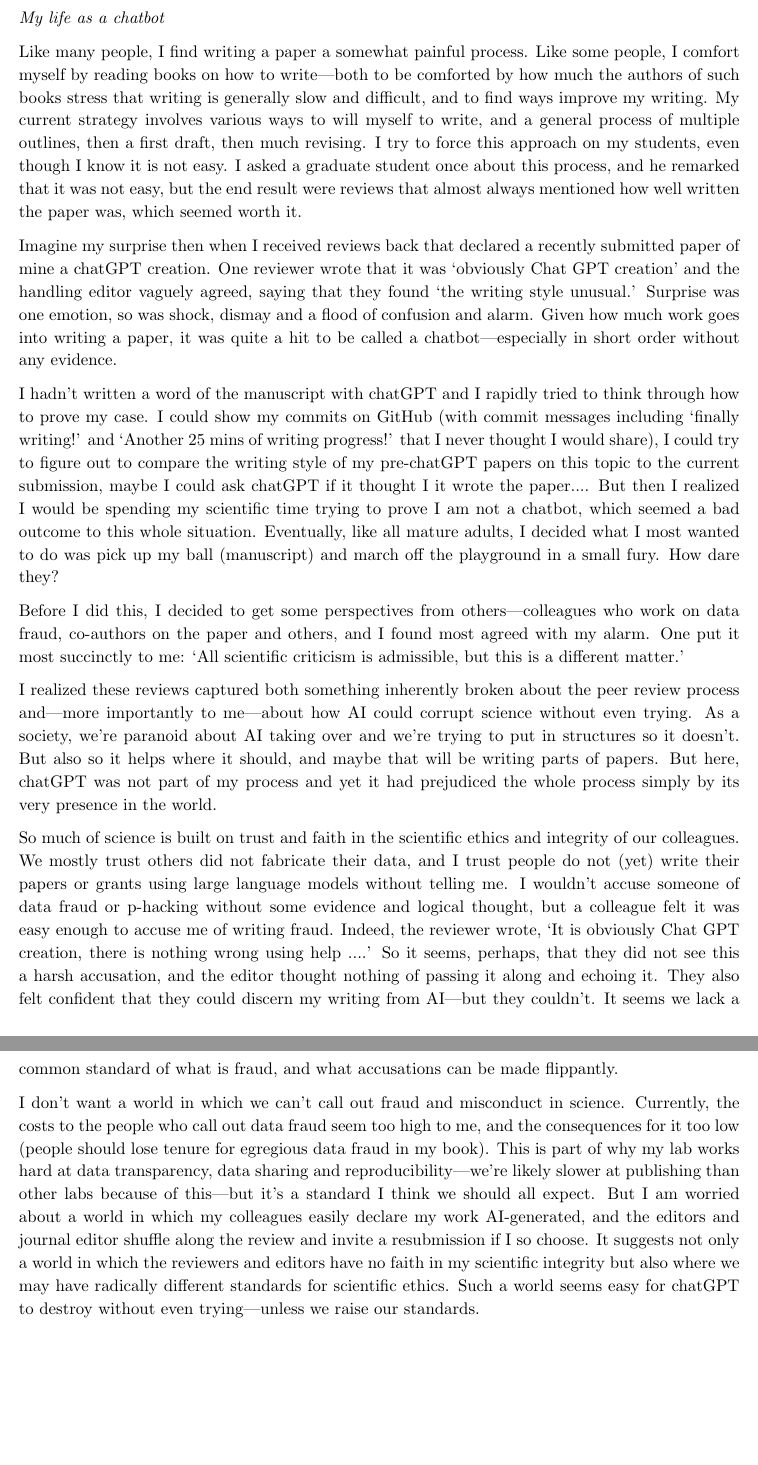
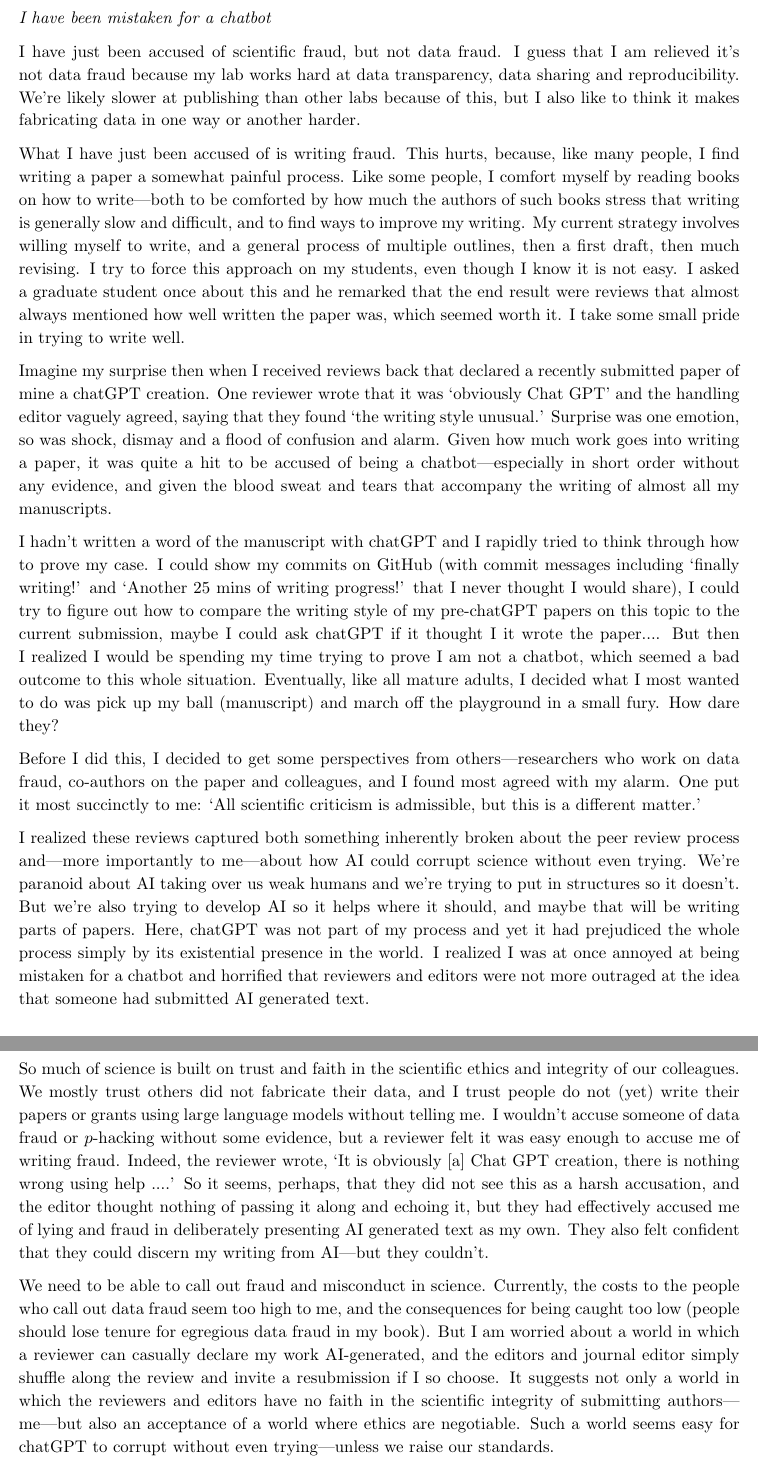
Before and after one commit to lizzieinvancouver/mychatbotlife, a LaTeX document (unsteady.tex): two parts of pages 1 and 2 of 2, joined at a grey line, cut at the place of the change, the shorter picture padded with empty space. Compiled offline with pdfLaTeX.

Commit message:
Edited based on comments from J

```diff
--- a/unsteady.tex
+++ b/unsteady.tex
@@ -16,28 +16,31 @@
 % \setlength{\parindent}{0cm}
 % \setlength{\parskip}{5pt}
 
-\emph{My life as a chatbot}% I've been mistaken for a chatbot
+\emph{I have been mistaken for a chatbot}% I've been mistaken for a chatbot
 
 % https://www.science.org/content/page/science-information-authors
 % https://www.nature.com/nature/for-authors/other-subs -- Careers seems good
 % Thinking 800 words or less would be ideal -- currently 835 words
 
-Like many people, I find writing a paper a somewhat painful process. % I generally have to will myself to do it and it rarely feels fluid or easy.
-Like some people, I comfort myself by reading books on how to write---both to be comforted by how much the authors of such books stress that writing is generally slow and difficult, and to find ways improve my writing. My current strategy involves various ways to will myself to write, and a general process of multiple outlines, then a first draft, then much revising. I try to force this approach on my students, even though I know it is not easy. I asked a graduate student once about this process, and he remarked that it was not easy, but the end result were reviews that almost always mentioned how well written the paper was, which seemed worth it.
+I have just been accused of scientific fraud, but not data fraud. I guess that I am relieved it's not data fraud because my lab works hard at data transparency, data sharing and reproducibility. We're likely slower at publishing than other labs because of this, but I also like to think it makes fabricating data in one way or another harder.
+
+What I have just been accused of is writing fraud. This hurts, because, like many people, I find writing a paper a somewhat painful process. % I generally have to will myself to do it and it rarely feels fluid or easy.
+Like some people, I comfort myself by reading books on how to write---both to be comforted by how much the authors of such books stress that writing is generally slow and difficult, and to find ways to improve my writing. My current strategy involves willing myself to write, and a general process of multiple outlines, then a first draft, then much revising. I try to force this approach on my students, even though I know it is not easy. I asked a graduate student once about this and he remarked that the end result were reviews that almost always mentioned how well written the paper was, which seemed worth it. I take some small pride in trying to write well.
 % then a first draft (usually a mix of plodding with punctuated bursts),
 %  I try to force this approach on my students---finding little success in other approaches---
 
-Imagine my surprise then when I received reviews back that declared a recently submitted paper of mine a chatGPT creation. One reviewer wrote that it was `obviously Chat GPT creation' and the handling editor vaguely agreed, saying that they found `the writing style unusual.' Surprise was one emotion, so was shock, dismay and a flood of confusion and alarm. Given how much work goes into writing a paper, it was quite a hit to be called a chatbot---especially in short order without any evidence.
+Imagine my surprise then when I received reviews back that declared a recently submitted paper of mine a chatGPT creation. One reviewer wrote that it was `obviously Chat GPT' and the handling editor vaguely agreed, saying that they found `the writing style unusual.' Surprise was one emotion, so was shock, dismay and a flood of confusion and alarm. Given how much work goes into writing a paper, it was quite a hit to be accused of being a chatbot---especially in short order without any evidence, and given the blood sweat and tears that accompany the writing of almost all my manuscripts.
 
-I hadn't written a word of the manuscript with chatGPT and I rapidly tried to think through how to prove my case. I could show my commits on GitHub (with commit messages including `finally writing!' and `Another 25 mins of writing progress!' that I never thought I would share), I could try to figure out to compare the writing style of my pre-chatGPT papers on this topic to the current submission, maybe I could ask chatGPT if it thought I it wrote the paper.... But then I realized I would be spending my scientific time trying to prove I am not a chatbot, which seemed a bad outcome to this whole situation. Eventually,  like all mature adults, I decided what I most wanted to do was pick up my ball (manuscript) and march off the playground in a small fury. How dare they?
+I hadn't written a word of the manuscript with chatGPT and I rapidly tried to think through how to prove my case. I could show my commits on GitHub (with commit messages including `finally writing!' and `Another 25 mins of writing progress!' that I never thought I would share), I could try to figure out how to compare the writing style of my pre-chatGPT papers on this topic to the current submission, maybe I could ask chatGPT if it thought I it wrote the paper.... But then I realized I would be spending my time trying to prove I am not a chatbot, which seemed a bad outcome to this whole situation. Eventually,  like all mature adults, I decided what I most wanted to do was pick up my ball (manuscript) and march off the playground in a small fury. How dare they?
 
-Before I did this, I decided to get some perspectives from others---colleagues who work on data fraud, co-authors on the paper and others, and I found most agreed with my alarm. One put it most succinctly to me: `All scientific criticism is admissible, but this is a different matter.'
+Before I did this, I decided to get some perspectives from others---researchers who work on data fraud, co-authors on the paper and colleagues, and I found most agreed with my alarm. One put it most succinctly to me: `All scientific criticism is admissible, but this is a different matter.'
 
-I realized these reviews captured both something inherently broken about the peer review process and---more importantly to me---about how AI could corrupt science without even trying. As a society, we're paranoid about AI taking over and we're trying to put in structures so it doesn't. But also so it helps where it should, and maybe that will be writing parts of papers. But here, chatGPT was not part of my process and yet it had prejudiced the whole process simply by its very presence in the world.
+I realized these reviews captured both something inherently broken about the peer review process and---more importantly to me---about how AI could corrupt science without even trying. We're paranoid about AI taking over us weak humans and we're trying to put in structures so it doesn't. But we're also trying to develop AI so it helps where it should, and maybe that will be writing parts of papers. Here, chatGPT was not part of my process and yet it had prejudiced the whole process simply by its existential presence in the world. I realized I was at once annoyed at being mistaken for a chatbot and horrified that reviewers and editors were not more outraged at the idea that someone had submitted AI generated text.
 
-So much of science is built on trust and faith in the scientific ethics and integrity of our colleagues. We mostly trust others did not fabricate their data, and I trust people do not (yet) write their papers or grants using large language models without telling me. I wouldn't accuse someone of data fraud or p-hacking without some evidence and logical thought, but a colleague felt it was easy enough to accuse me of writing fraud. Indeed, the reviewer wrote, `It is obviously Chat GPT creation, there is nothing wrong using help ....' So it seems, perhaps, that they did not see this a harsh accusation, and the editor thought nothing of passing it along and echoing it. They also felt confident that they could discern my writing from AI---but they couldn't. It seems we lack a common standard of what is fraud, and what accusations can be made flippantly.
+% ADD: an unresolved conflict in being annoyed at being mistaken for a chatbot and annoyed that reviewers/editors were not more outraged at the idea that someone had submitted AI generated text.
+So much of science is built on trust and faith in the scientific ethics and integrity of our colleagues. We mostly trust others did not fabricate their data, and I trust people do not (yet) write their papers or grants using large language models without telling me. I wouldn't accuse someone of data fraud or $p$-hacking without some evidence, but a reviewer felt it was easy enough to accuse me of writing fraud. Indeed, the reviewer wrote, `It is obviously [a] Chat GPT creation, there is nothing wrong using help ....' So it seems, perhaps, that they did not see this as a harsh accusation, and the editor thought nothing of passing it along and echoing it, but they had effectively accused me of lying and fraud in deliberately presenting AI generated text as my own. They also felt confident that they could discern my writing from AI---but they couldn't. % It seems we lack a common standard of what is fraud, and what accusations can be made flippantly.
 
-I don't want a world in which we can't call out fraud and misconduct in science. Currently, the costs to the people who call out data fraud seem too high to me, and the consequences for it too low (people should lose tenure for egregious data fraud in my book). This is part of why my lab works hard at data transparency, data sharing and reproducibility---we're likely slower at publishing than other labs because of this---but it's a standard I think we should all expect. But I am worried about a world in which my colleagues easily declare my work AI-generated, and the editors and journal editor shuffle along the review and invite a resubmission if I so choose. It suggests not only a world in which the reviewers and editors have no faith in my scientific integrity but also where we may have radically different standards for scientific ethics. Such a world seems easy for chatGPT to destroy without even trying---unless we raise our standards.
+We need to be able to call out fraud and misconduct in science. Currently, the costs to the people who call out data fraud seem too high to me, and the consequences for being caught too low (people should lose tenure for egregious data fraud in my book). But I am worried about a world in which a reviewer can casually declare my work AI-generated, and the editors and journal editor simply shuffle along the review and invite a resubmission if I so choose. It suggests not only a world in which the reviewers and editors have no faith in the scientific integrity of submitting authors---me---but also an acceptance of a world where ethics are negotiable. Such a world seems easy for chatGPT to corrupt without even trying---unless we raise our standards.
 
 \end{document}
 
```
Also changed, not shown: unsteady.pdf, unsteady.tex (2 more changed lines).
